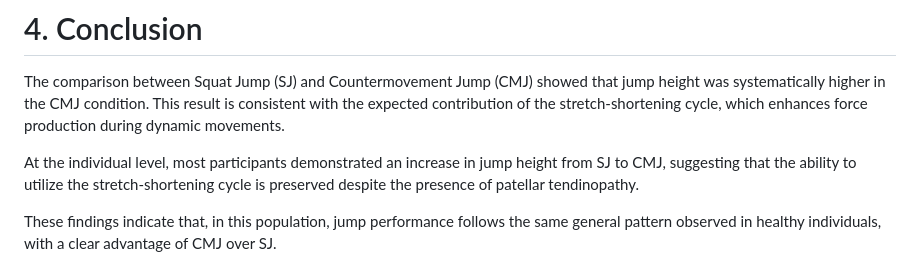
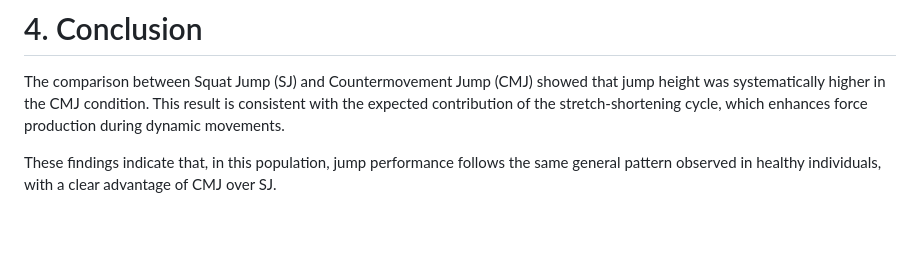
Before and after one commit to chahinefac/Movement_Analysis_Project-2025-2026-, a Markdown page: README.md, the part around the change. Drawn GitHub-style; blank space fills up the shorter version.

```diff
--- a/README.md
+++ b/README.md
@@ -108,8 +108,6 @@ The statistical analysis provided:
 
 The comparison between Squat Jump (SJ) and Countermovement Jump (CMJ) showed that jump height was systematically higher in the CMJ condition. This result is consistent with the expected contribution of the stretch-shortening cycle, which enhances force production during dynamic movements.
 
-At the individual level, most participants demonstrated an increase in jump height from SJ to CMJ, suggesting that the ability to utilize the stretch-shortening cycle is preserved despite the presence of patellar tendinopathy.
-
 These findings indicate that, in this population, jump performance follows the same general pattern observed in healthy individuals, with a clear advantage of CMJ over SJ.
 
 # 5. References
```
